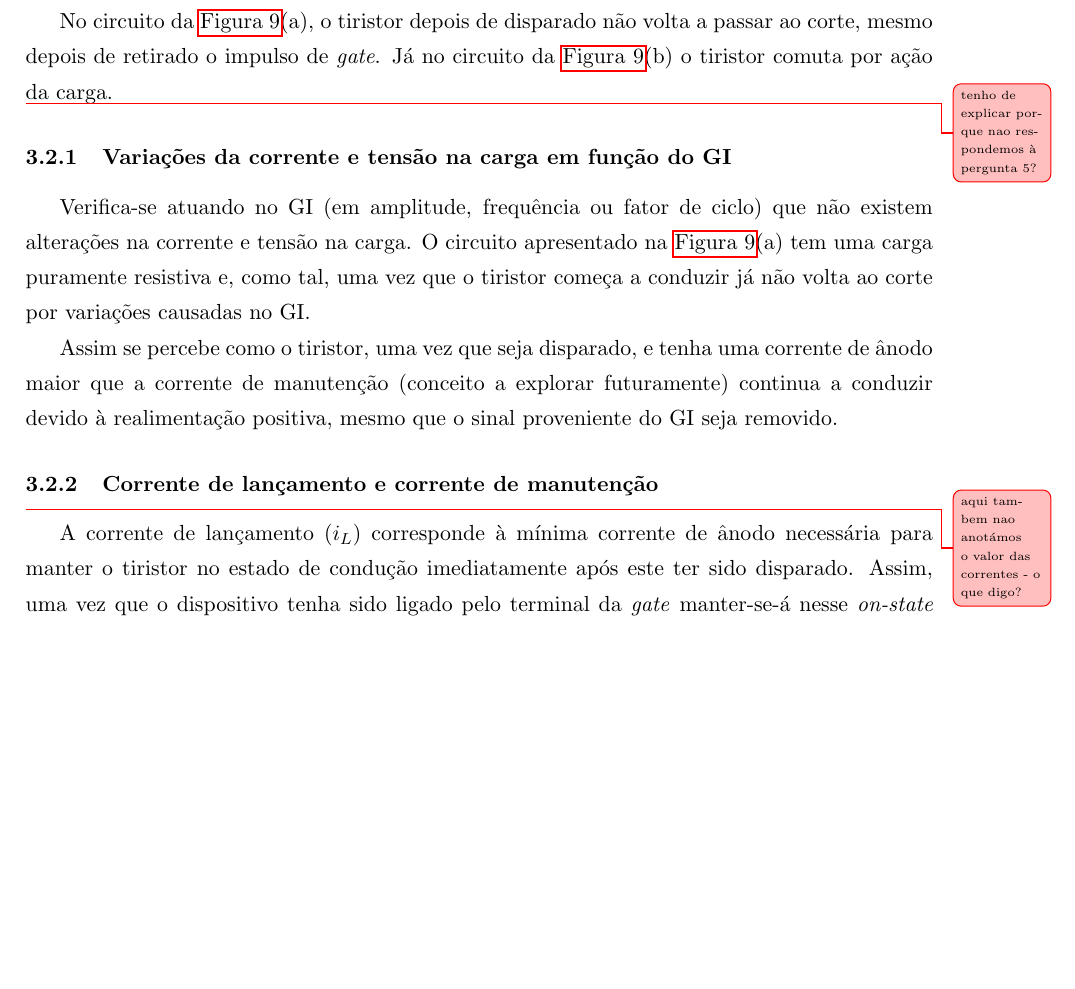
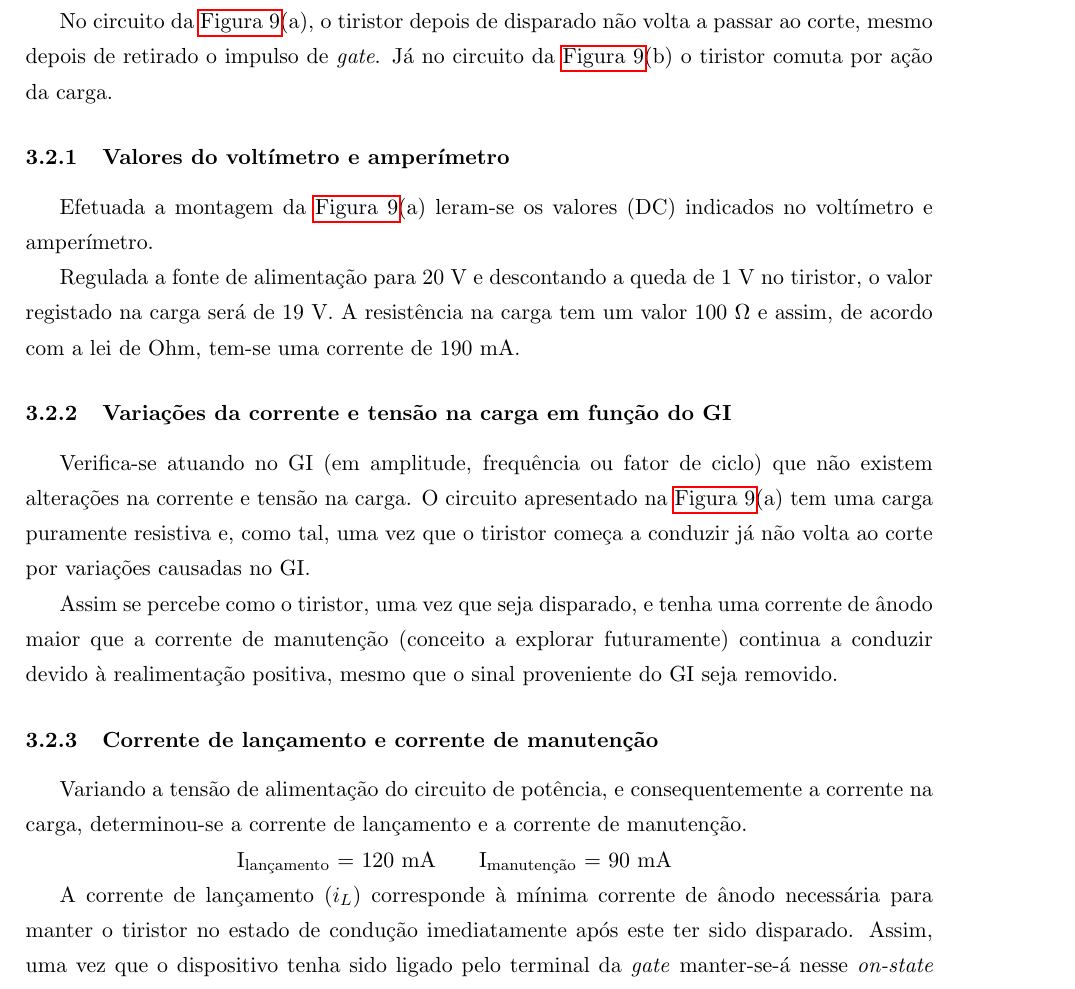
Before and after one commit to tostasmistas/EPot, a LaTeX document (lab1/epot_lab1.tex): part of page 10 of 17, cut so that both start at the same text, the shorter picture padded with empty space. Compiled offline with pdfLaTeX.

Commit message:
finalizei a minha parte

```diff
--- a/lab1/epot_lab1.tex
+++ b/lab1/epot_lab1.tex
@@ -254,7 +254,11 @@ Pretende-se agora verificar, como já foi referido, que o tiristor é um disposi
 
 No circuito da \autoref{fig:teorica1}(a), o tiristor depois de disparado não volta a passar ao corte, mesmo depois de retirado o impulso de \textit{gate}. Já no circuito da \autoref{fig:teorica1}(b) o tiristor comuta por ação da carga.
 
-\unsure{tenho de explicar porque nao respondemos à pergunta 5?}
+\subsubsection{Valores do voltímetro e amperímetro}
+
+Efetuada a montagem da \autoref{fig:teorica1}(a) leram-se os valores (DC) indicados no voltímetro e amperímetro.
+
+Regulada a fonte de alimentação para 20 V e descontando a queda de 1 V no tiristor, o valor registado na carga será de 19 V. A resistência na carga tem um valor 100 $\Omega$ e assim, de acordo com a lei de Ohm, tem-se uma corrente de 190 mA.
 
 \subsubsection{Variações da corrente e tensão na carga em função do GI}
 
@@ -265,7 +269,9 @@ Assim se percebe como o tiristor, uma vez que seja disparado, e tenha uma corren
 
 \subsubsection{Corrente de lançamento e corrente de manutenção}
 
-\unsure{aqui tambem nao anotámos o valor das correntes - o que digo?}
+Variando a tensão de alimentação do circuito de potência, e consequentemente a corrente na carga, determinou-se a corrente de lançamento e a corrente de manutenção.
+
+\hspace{30mm} I\textsubscript{lançamento} = 120 mA \hspace{5mm} I\textsubscript{manutenção} = 90 mA
 
 A corrente de lançamento ($i_L$) corresponde à mínima corrente de ânodo necessária para manter o tiristor no estado de condução imediatamente após este ter sido disparado. Assim, uma vez que o dispositivo tenha sido ligado pelo terminal da \textit{gate} manter-se-á nesse \textit{on-state} desde que a corrente de ânodo seja maior que $i_L$.
 
```
Also changed, not shown: lab1/img/imagem4.PNG (added), lab1/img/mentira.PNG (deleted), lab1/epot_lab1.tex (10 more changed lines).
